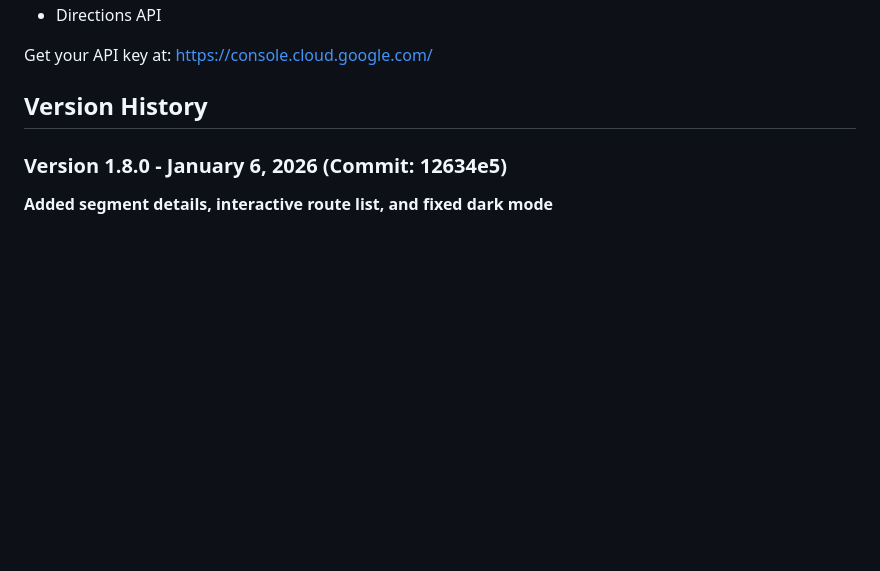
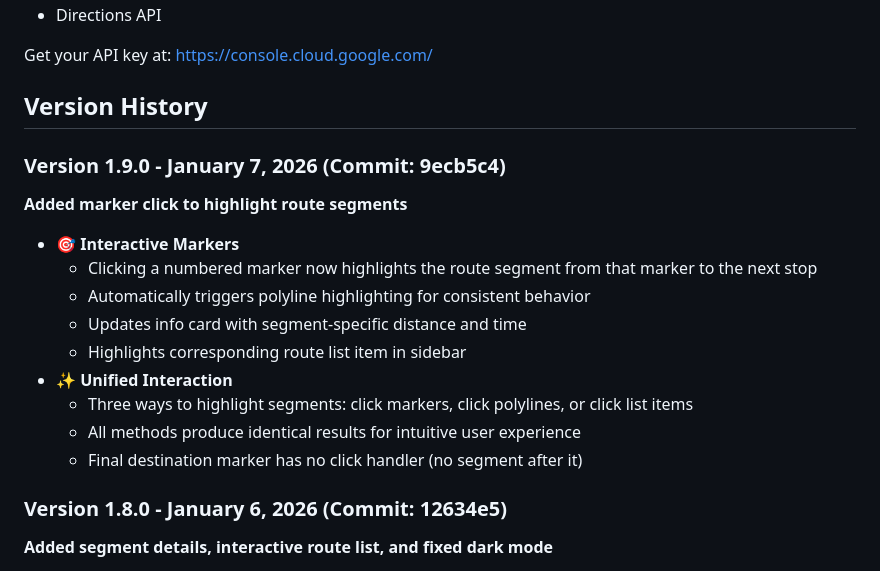
Before and after one commit to thesamotar/MapsforCarpool, a Markdown page: README.md, the part around the change. GitHub-like rendering; blank space fills up the shorter version.

Commit message:
Update README for v1.9.0 - marker click highlighting

```diff
--- a/README.md
+++ b/README.md
@@ -89,6 +89,18 @@ This application requires a Google Maps API key with the following APIs enabled:
 Get your API key at: https://console.cloud.google.com/
 
 ## Version History
+
+### Version 1.9.0 - January 7, 2026 (Commit: 9ecb5c4)
+**Added marker click to highlight route segments**
+- 🎯 **Interactive Markers**
+  - Clicking a numbered marker now highlights the route segment from that marker to the next stop
+  - Automatically triggers polyline highlighting for consistent behavior
+  - Updates info card with segment-specific distance and time
+  - Highlights corresponding route list item in sidebar
+- ✨ **Unified Interaction**
+  - Three ways to highlight segments: click markers, click polylines, or click list items
+  - All methods produce identical results for intuitive user experience
+  - Final destination marker has no click handler (no segment after it)
 
 ### Version 1.8.0 - January 6, 2026 (Commit: 12634e5)
 **Added segment details, interactive route list, and fixed dark mode**
```
